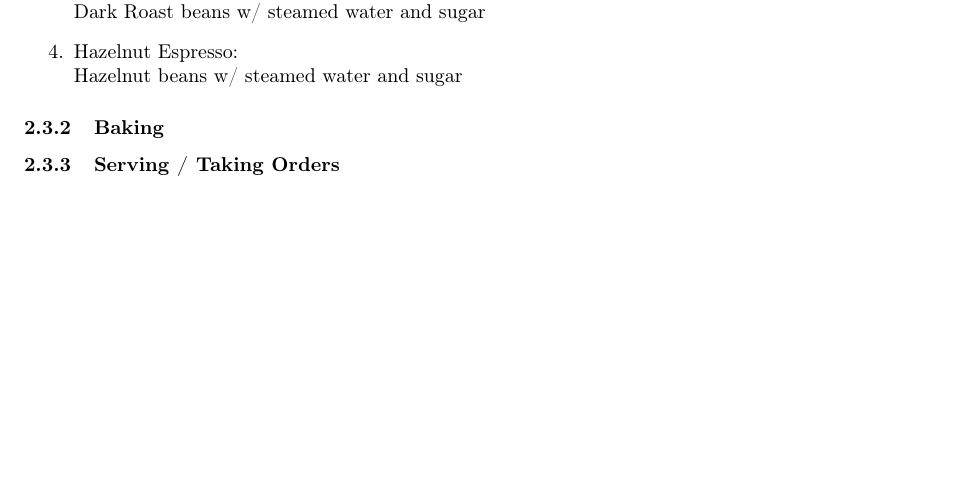
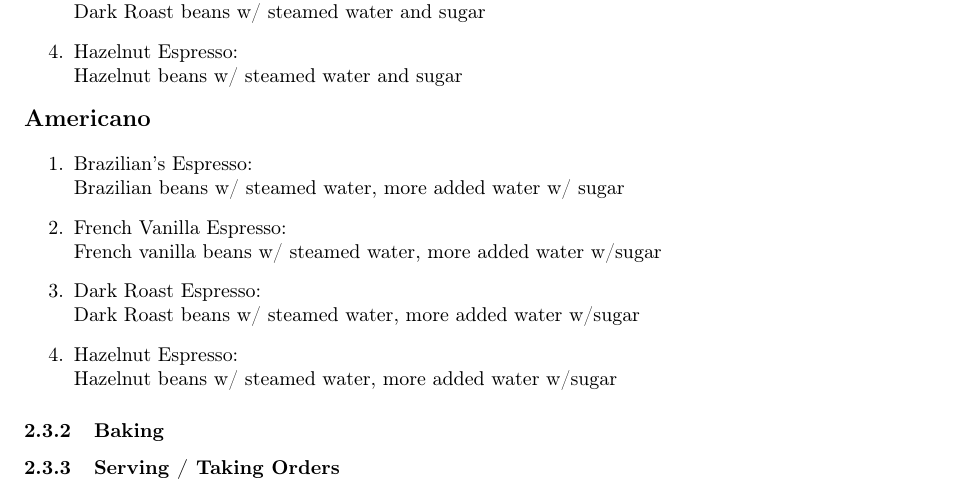
Before and after one commit to MallocF/PixelCafeDocumentation, a LaTeX paper (gameDoc.tex): part of page 7 of 8, cut so that both start at the same text, the shorter picture padded with empty space. Compiled offline with pdfLaTeX.

Commit message:
Add Americano recepies

```diff
--- a/gameDoc.tex
+++ b/gameDoc.tex
@@ -315,6 +315,15 @@
             \item \displayRecepie{Dark Roast Espresso}{Dark Roast beans w/ steamed water and sugar}
             \item \displayRecepie{Hazelnut Espresso}{Hazelnut beans w/ steamed water and sugar}
         \end{enumerate}
+
+        \noindent \subtitle{Americano}
+
+        \begin{enumerate}
+            \item \displayRecepie{Brazilian's Espresso}{Brazilian beans w/ steamed water, more added water w/ sugar}
+            \item \displayRecepie{French Vanilla Espresso}{French vanilla beans w/ steamed water, more added water w/sugar}
+            \item \displayRecepie{Dark Roast Espresso}{Dark Roast beans w/ steamed water, more added water w/sugar}
+            \item \displayRecepie{Hazelnut Espresso}{Hazelnut beans w/ steamed water, more added water w/sugar}
+        \end{enumerate}
     \subsubsection{Baking}
     \subsubsection{Serving / Taking Orders}
     \subsubsection{Cleaning}
```
